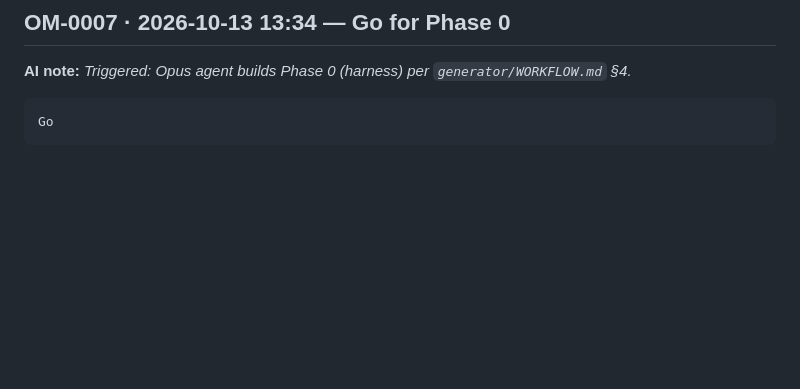
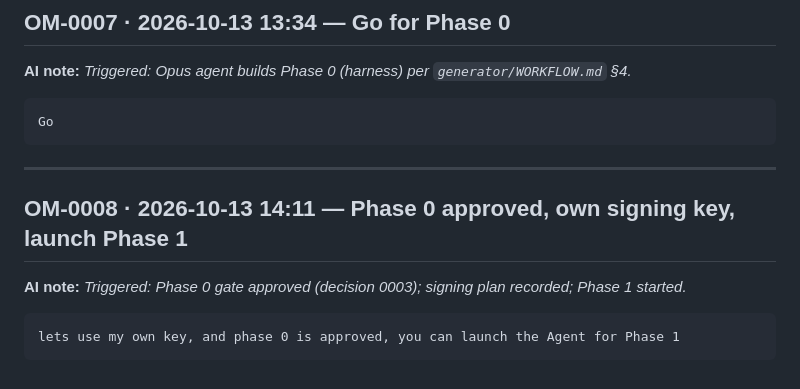
Before and after one commit to caiquebertan/AI-Project, a Markdown page: docs/human-input/OPERATOR_MESSAGES.md, the part around the change. Rendered like a GitHub page; blank space fills up the shorter version.

`````diff
--- a/docs/human-input/OPERATOR_MESSAGES.md
+++ b/docs/human-input/OPERATOR_MESSAGES.md
@@ -115,3 +115,13 @@ We can move with your recommendation
 ````text
 Go
 ````
+
+---
+
+## OM-0008 · 2026-10-13 14:11 — Phase 0 approved, own signing key, launch Phase 1
+
+**AI note:** _Triggered: Phase 0 gate approved (decision 0003); signing plan recorded; Phase 1 started._
+
+````text
+lets use my own key, and phase 0 is approved, you can launch the Agent for Phase 1
+````
`````
Also changed, not shown: docs/decisions/0003-p0-approval-and-commit-signing.md (added, +6 -0 lines).
